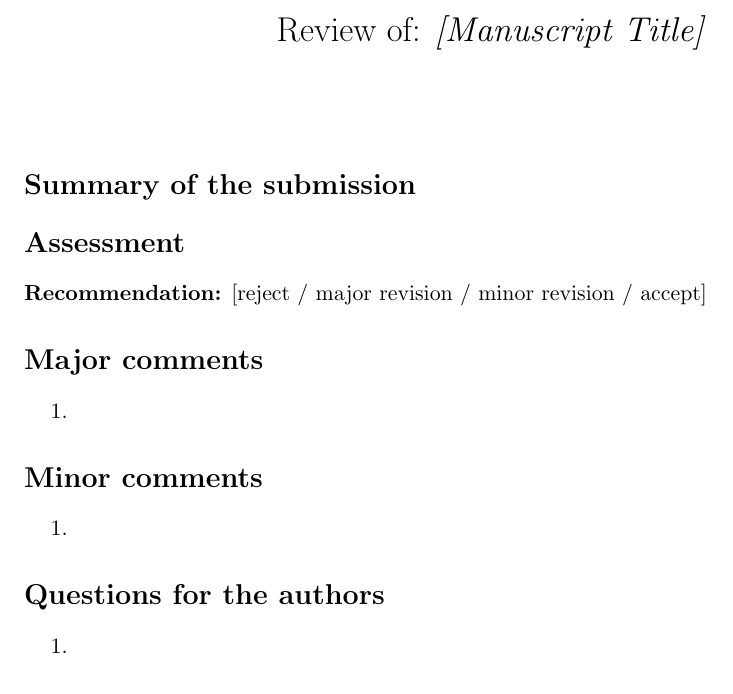
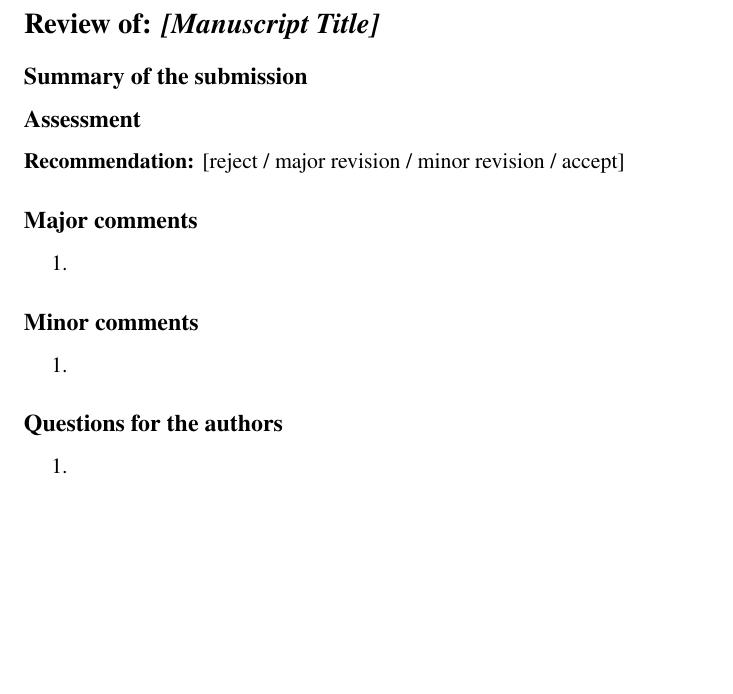
Before and after one commit to tpavlic/scholarly-review-template, a LaTeX document (templates/review.tex, which reads templates/preamble.tex): part of the page, cut so that both start at the same text. Compiled offline with pdfLaTeX.

Commit message:
Share review typography via a preamble and switch to Times
- Add templates/preamble.tex (newtx Times, 1in margins, block paragraphs),
  loaded by both the LaTeX and Markdown builds so the two pipelines produce a
  matching PDF.
- review.tex now inputs the preamble and uses section/subsection headings to
  match the pandoc structure, instead of a centered maketitle.
- make new drops preamble.tex into each round; the Markdown build pulls it in
  via pandoc --include-in-header.

```diff
--- /dev/null
+++ b/templates/preamble.tex
@@ -0,0 +1,8 @@
+% Shared typography for review PDFs: Times-style serif (newtx), 1in margins,
+% and block paragraphs. Loaded by review.tex (\input) and by the Markdown build
+% via pandoc (--include-in-header), and so a review produces the same-looking
+% PDF whether it is written in Markdown or LaTeX.
+\usepackage[margin=1in]{geometry}
+\usepackage{newtxtext}
+\usepackage{newtxmath}
+\usepackage{parskip}
--- a/templates/review.tex
+++ b/templates/review.tex
@@ -3,47 +3,44 @@
 
 \documentclass[11pt]{article}
 
-\usepackage[margin=1in]{geometry}
+\input{preamble}        % shared typography, also used by the Markdown build
 \usepackage{enumitem}
 
-\title{Review of: \emph{[Manuscript Title]}}
-\author{}
-\date{}
+\begin{document}
 
-\begin{document}
-\maketitle
+\section*{Review of: \emph{[Manuscript Title]}}
 
-\section*{Summary of the submission}
+\subsection*{Summary of the submission}
 % One or two paragraphs, in your own words: what the paper claims, what it
 % does, and why it matters. This shows the editor you read it carefully.
 
-\section*{Assessment}
+\subsection*{Assessment}
 % Your overall judgment and the single most important reason behind your
 % recommendation. Leave the accept/reject decision itself to the editor.
 
 \noindent\textbf{Recommendation:} [reject / major revision / minor revision / accept]
 
-\section*{Major comments}
+\subsection*{Major comments}
 % Substantive issues affecting validity, novelty, soundness, or clarity of the
 % contribution. Numbered so authors can respond point by point.
 \begin{enumerate}
   \item
 \end{enumerate}
 
-\section*{Minor comments}
+\subsection*{Minor comments}
 % Typos, wording, figure/table fixes, references.
 \begin{enumerate}
   \item
 \end{enumerate}
 
-\section*{Questions for the authors}
+\subsection*{Questions for the authors}
 \begin{enumerate}
   \item
 \end{enumerate}
 
 % ROUND 2+ : uncomment when re-reviewing a revision. Numbering refers to your
 % round-1 review (see ../round-1/review.tex).
-% \section*{Response to the revision}
+% \subsection*{Response to the revision}
 % \begin{enumerate}
 %   \item \textbf{[Prev major 1]} (resolved | partially addressed | not addressed):
 % \end{enumerate}
```
Also changed, not shown: round-1/preamble.tex (added, +8 -0 lines), Makefile.
